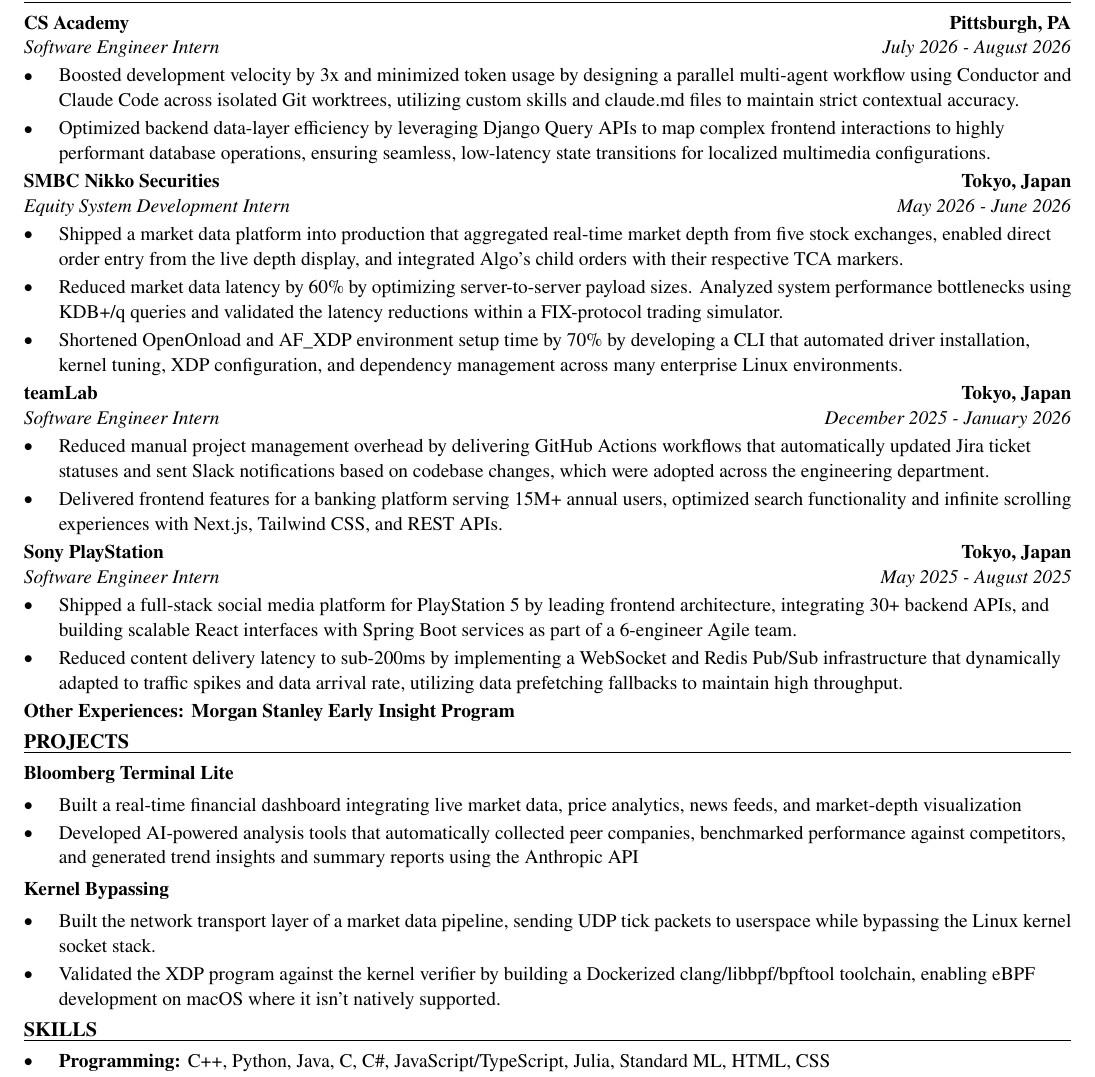
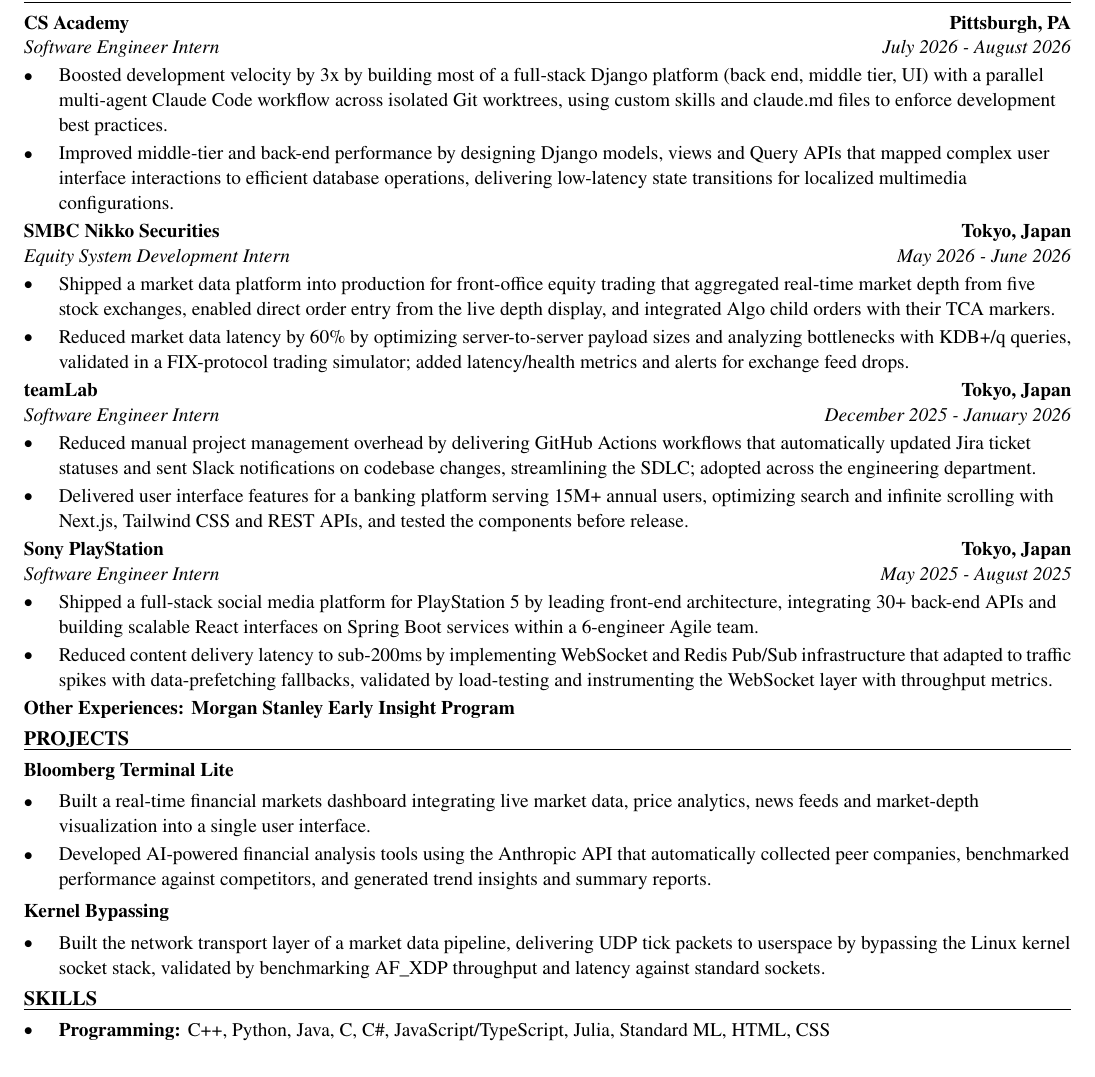
Before and after one commit to xinyichan04/resume, a LaTeX CV (resume.tex): part of the page, cut so that both start at the same text. Compiled offline with pdfLaTeX.

Commit message:
Tailor for Rothesay: Software Engineer Intern (ATS score 0.0 -> 0.0)

```diff
--- a/resume.tex
+++ b/resume.tex
@@ -52,41 +52,39 @@
 \section*{WORK EXPERIENCE}
 \entry{CS Academy}{Pittsburgh, PA}{Software Engineer Intern}{July 2026 - August 2026}
 \begin{itemize}
-  \item Boosted development velocity by 3x and minimized token usage by designing a parallel multi-agent workflow using Conductor and Claude Code across isolated Git worktrees, utilizing custom skills and claude.md files to maintain strict contextual accuracy.
-  \item Optimized backend data-layer efficiency by leveraging Django Query APIs to map complex frontend interactions to highly performant database operations, ensuring seamless, low-latency state transitions for localized multimedia configurations.
+  \item Boosted development velocity by 3x by building most of a full-stack Django platform (back end, middle tier, UI) with a parallel multi-agent Claude Code workflow across isolated Git worktrees, using custom skills and claude.md files to enforce development best practices.
+  \item Improved middle-tier and back-end performance by designing Django models, views and Query APIs that mapped complex user interface interactions to efficient database operations, delivering low-latency state transitions for localized multimedia configurations.
 \end{itemize}
 
 \entry{SMBC Nikko Securities}{Tokyo, Japan}{Equity System Development Intern}{May 2026 - June 2026}
 \begin{itemize}
-  \item Shipped a market data platform into production that aggregated real-time market depth from five stock exchanges, enabled direct order entry from the live depth display, and integrated Algo's child orders with their respective TCA markers.
-  \item Reduced market data latency by 60\% by optimizing server-to-server payload sizes. Analyzed system performance bottlenecks using KDB+/q queries and validated the latency reductions within a FIX-protocol trading simulator.
-  \item Shortened OpenOnload and AF\_XDP environment setup time by 70\% by developing a CLI that automated driver installation, kernel tuning, XDP configuration, and dependency management across many enterprise Linux environments.
+  \item Shipped a market data platform into production for front-office equity trading that aggregated real-time market depth from five stock exchanges, enabled direct order entry from the live depth display, and integrated Algo child orders with their TCA markers.
+  \item Reduced market data latency by 60\% by optimizing server-to-server payload sizes and analyzing bottlenecks with KDB+/q queries, validated in a FIX-protocol trading simulator; added latency/health metrics and alerts for exchange feed drops.
 \end{itemize}
 
 \entry{teamLab}{Tokyo, Japan}{Software Engineer Intern}{December 2025 - January 2026}
 \begin{itemize}
-  \item Reduced manual project management overhead by delivering GitHub Actions workflows that automatically updated Jira ticket statuses and sent Slack notifications based on codebase changes, which were adopted across the engineering department.
-  \item Delivered frontend features for a banking platform serving 15M+ annual users, optimized search functionality and infinite scrolling experiences with Next.js, Tailwind CSS, and REST APIs.
+  \item Reduced manual project management overhead by delivering GitHub Actions workflows that automatically updated Jira ticket statuses and sent Slack notifications on codebase changes, streamlining the SDLC; adopted across the engineering department.
+  \item Delivered user interface features for a banking platform serving 15M+ annual users, optimizing search and infinite scrolling with Next.js, Tailwind CSS and REST APIs, and tested the components before release.
 \end{itemize}
 
 \entry{Sony PlayStation}{Tokyo, Japan}{Software Engineer Intern}{May 2025 - August 2025}
 \begin{itemize}
-  \item Shipped a full-stack social media platform for PlayStation 5 by leading frontend architecture, integrating 30+ backend APIs, and building scalable React interfaces with Spring Boot services as part of a 6-engineer Agile team.
-  \item Reduced content delivery latency to sub-200ms by implementing a WebSocket and Redis Pub/Sub infrastructure that dynamically adapted to traffic spikes and data arrival rate, utilizing data prefetching fallbacks to maintain high throughput.
+  \item Shipped a full-stack social media platform for PlayStation 5 by leading front-end architecture, integrating 30+ back-end APIs and building scalable React interfaces on Spring Boot services within a 6-engineer Agile team.
+  \item Reduced content delivery latency to sub-200ms by implementing WebSocket and Redis Pub/Sub infrastructure that adapted to traffic spikes with data-prefetching fallbacks, validated by load-testing and instrumenting the WebSocket layer with throughput metrics.
 \end{itemize}
 \textbf{Other Experiences: Morgan Stanley Early Insight Program}
 
 \section*{PROJECTS}
 \textbf{Bloomberg Terminal Lite}\par\vspace{2pt}
 \begin{itemize}
-  \item Built a real-time financial dashboard integrating live market data, price analytics, news feeds, and market-depth visualization
-  \item Developed AI-powered analysis tools that automatically collected peer companies, benchmarked performance against competitors, and generated trend insights and summary reports using the Anthropic API
+  \item Built a real-time financial markets dashboard integrating live market data, price analytics, news feeds and market-depth visualization into a single user interface.
+  \item Developed AI-powered financial analysis tools using the Anthropic API that automatically collected peer companies, benchmarked performance against competitors, and generated trend insights and summary reports.
 \end{itemize}
 \vspace{2pt}
 \textbf{Kernel Bypassing}\par\vspace{2pt}
 \begin{itemize}
-  \item Built the network transport layer of a market data pipeline, sending UDP tick packets to userspace while bypassing the Linux kernel socket stack.
-  \item Validated the XDP program against the kernel verifier by building a Dockerized clang/libbpf/bpftool toolchain, enabling eBPF development on macOS where it isn't natively supported.
+  \item Built the network transport layer of a market data pipeline, delivering UDP tick packets to userspace by bypassing the Linux kernel socket stack, validated by benchmarking AF\_XDP throughput and latency against standard sockets.
 \end{itemize}
 
 \input{skills.tex}
```
